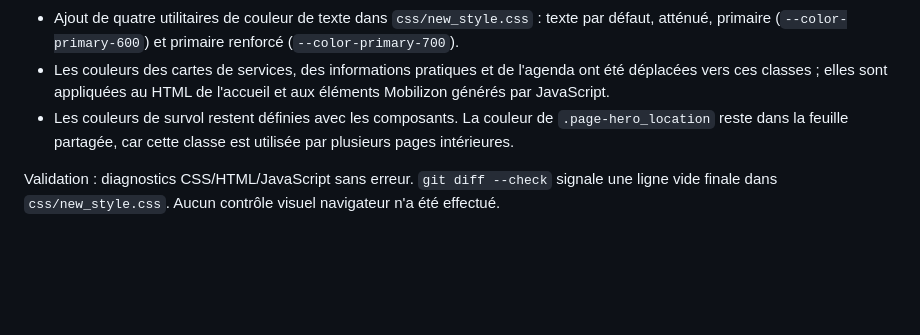
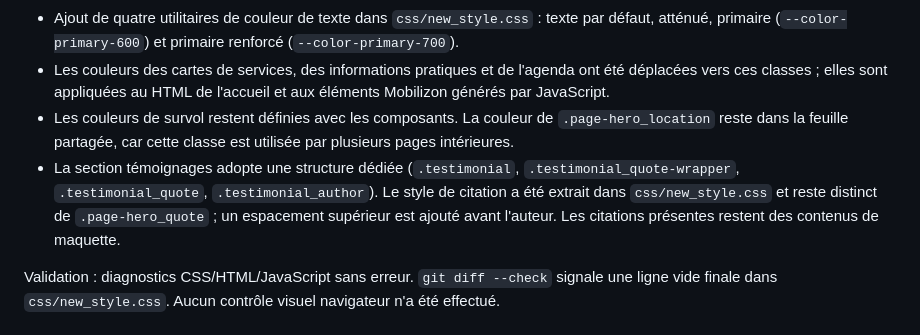
Before and after one commit to rjacqmotte/renaudconstellation, a Markdown page: doc/ux.md, the part around the change. Rendered like a GitHub page; blank space fills up the shorter version.

Commit message:
màj du journal dans ux.md

```diff
--- a/doc/ux.md
+++ b/doc/ux.md
@@ -11,6 +11,7 @@ Ce document sert de base de travail pour améliorer la page d'accueil, puis guid
 - Ajout de quatre utilitaires de couleur de texte dans `css/new_style.css` : texte par défaut, atténué, primaire (`--color-primary-600`) et primaire renforcé (`--color-primary-700`).
 - Les couleurs des cartes de services, des informations pratiques et de l'agenda ont été déplacées vers ces classes ; elles sont appliquées au HTML de l'accueil et aux éléments Mobilizon générés par JavaScript.
 - Les couleurs de survol restent définies avec les composants. La couleur de `.page-hero_location` reste dans la feuille partagée, car cette classe est utilisée par plusieurs pages intérieures.
+- La section témoignages adopte une structure dédiée (`.testimonial`, `.testimonial_quote-wrapper`, `.testimonial_quote`, `.testimonial_author`). Le style de citation a été extrait dans `css/new_style.css` et reste distinct de `.page-hero_quote` ; un espacement supérieur est ajouté avant l'auteur. Les citations présentes restent des contenus de maquette.
 
 Validation : diagnostics CSS/HTML/JavaScript sans erreur. `git diff --check` signale une ligne vide finale dans `css/new_style.css`. Aucun contrôle visuel navigateur n'a été effectué.
 
```
